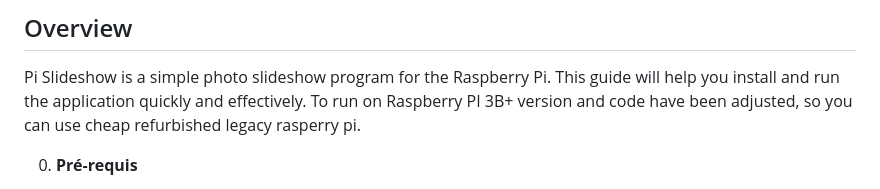
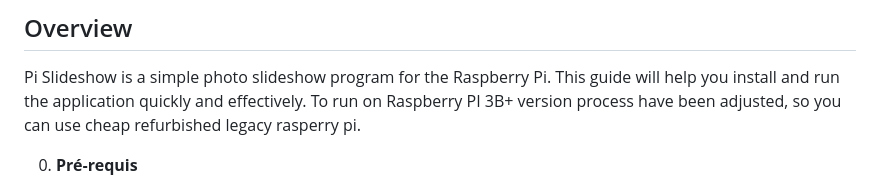
Before and after one commit to JMSrulez/pi-slideshow, a Markdown page: Setup.md, the part around the change. Drawn GitHub-style.

Commit message:
Fix grammatical error in Setup.md

```diff
--- a/Setup.md
+++ b/Setup.md
@@ -2,7 +2,7 @@
 
 ## Overview
 Pi Slideshow is a simple photo slideshow program for the Raspberry Pi. This guide will help you install and run the application quickly and effectively.
-To run on Raspberry PI 3B+ version and code have been adjusted, so you can use cheap refurbished legacy rasperry pi.
+To run on Raspberry PI 3B+ version process have been adjusted, so you can use cheap refurbished legacy rasperry pi.
 
 0. **Pré‑requis**
 - Raspberry Pi OS **Bullseye**
```
